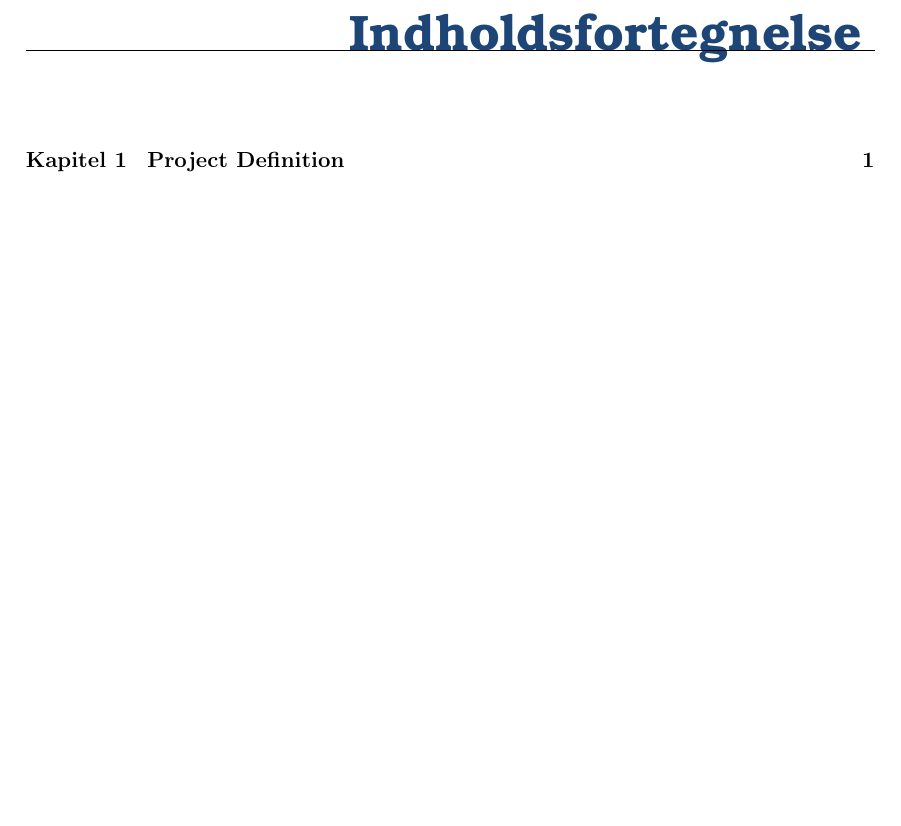
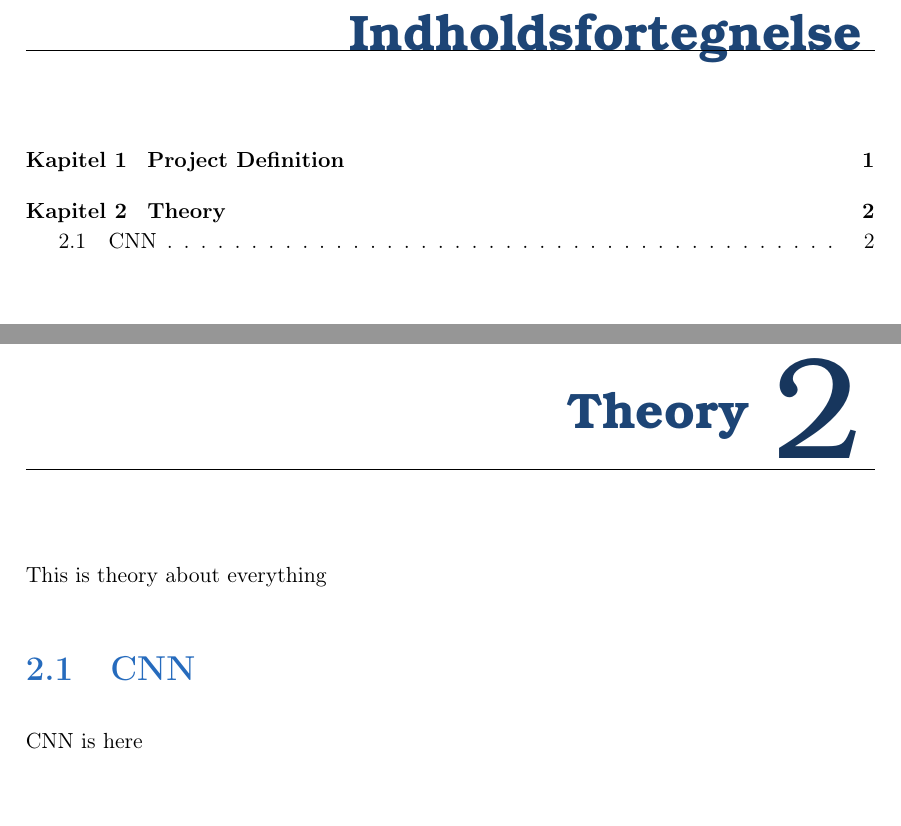
Before and after one commit to popovicidaniela/Master-Thesis, a LaTeX thesis (repport/Thesis.tex, which reads repport/Chapters/Theory/_CNN.tex, repport/Chapters/Theory/_Theory.tex): part of page 1 of 2 before the commit and two parts of pages 1 and 3 of 3 after it, the two joined at a grey line, cut so that both start at the same text, the shorter picture padded with empty space. Compiled offline with pdfLaTeX.

Commit message:
added cnn

```diff
--- /dev/null
+++ b/repport/Chapters/Theory/_CNN.tex
@@ -0,0 +1,2 @@
+\section{CNN}
+CNN is here
--- /dev/null
+++ b/repport/Chapters/Theory/_Theory.tex
@@ -0,0 +1,4 @@
+\chapter{Theory}
+This is theory about everything
+
+\input{Chapters/Theory/_CNN}
```
Also changed, not shown: repport/Thesis.tex (+1 -1 lines), repport/Chapters/Frontpage/_Titelblad.tex (renamed from repport/Chapters/Forside/_Titelblad.tex), repport/Chapters/Frontpage/frontpage.tex (renamed from repport/Chapters/Forside/frontpage.tex), repport/Thesis.pdf, 10 other files.
